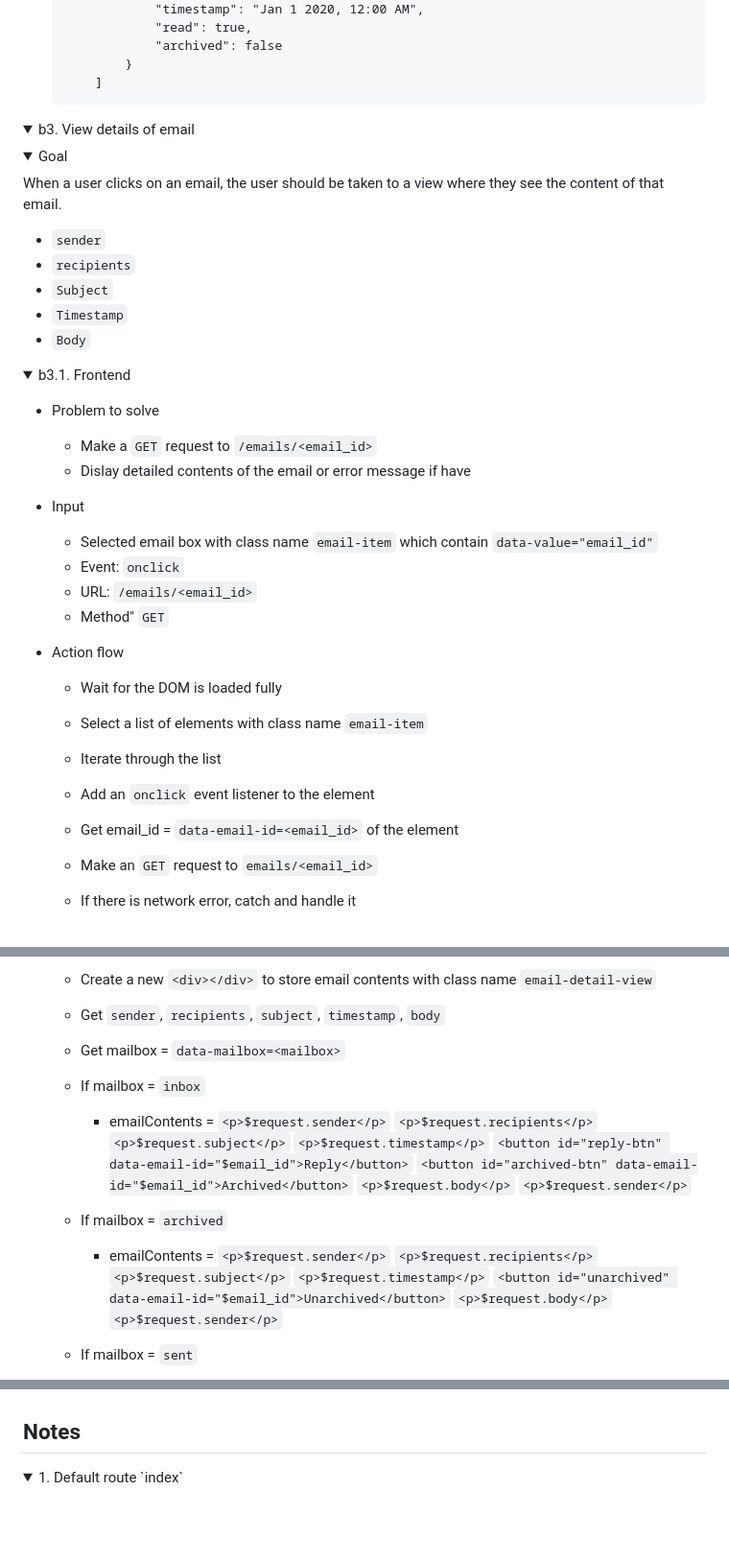
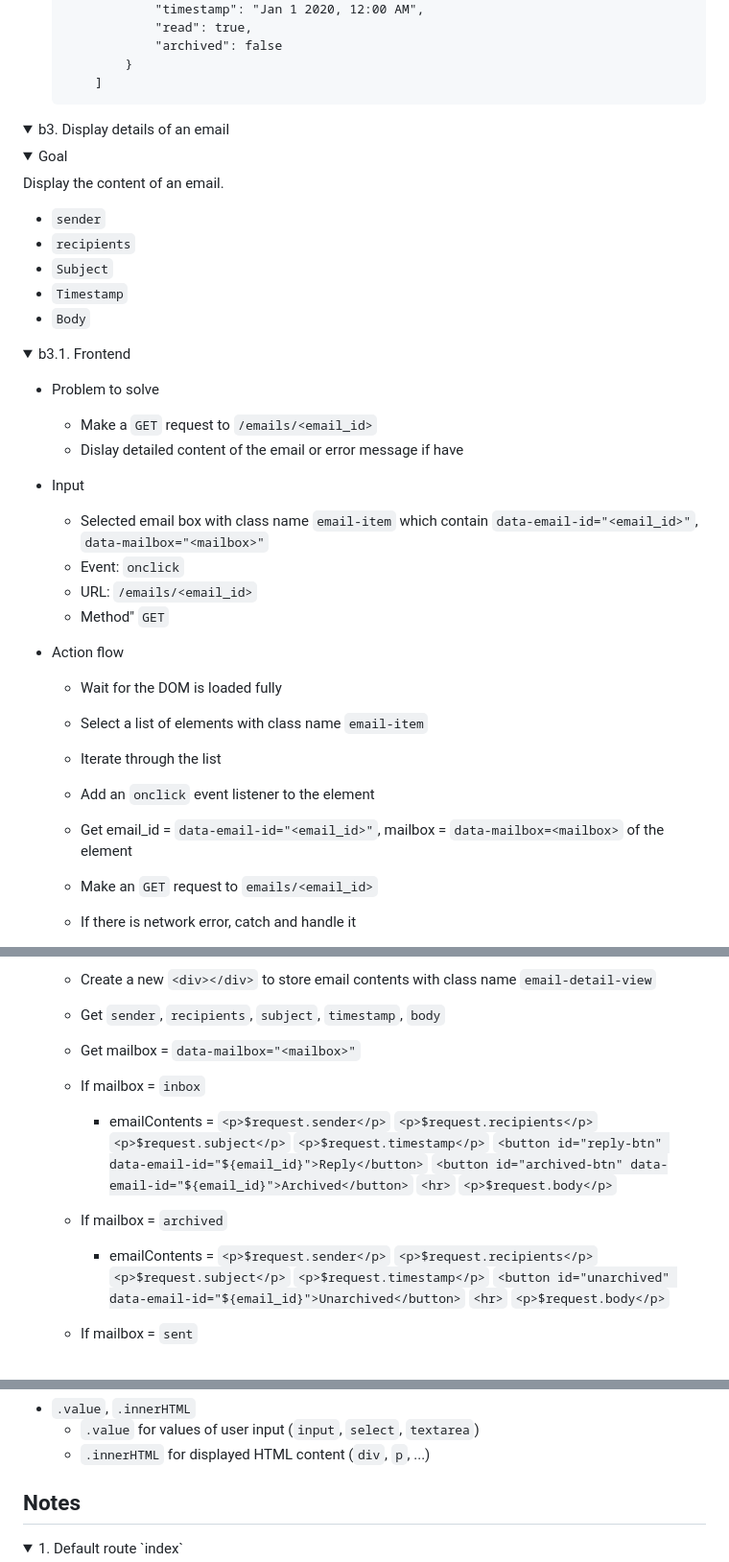
Before and after one commit to buimaianh/cs50w-projects, a Markdown page: email/dev-log.md, 3 parts joined by grey strips. Shown at 96% size. Drawn GitHub-style; folded sections open; blank space fills up the shorter version.

````diff
--- a/email/dev-log.md
+++ b/email/dev-log.md
@@ -772,16 +772,17 @@ Display a list of emails corresponding to `mailbox` name (`inbox`, `sent`, `arch
             }
         ]
     ```
+
 </details>
 </details>
 
 <details>
-<summary>b3. View details of email</summary>
+<summary>b3. Display details of an email</summary>
 
 <details>
 <summary>Goal</summary>
 
-When a user clicks on an email, the user should be taken to a view where they see the content of that email.
+Display the content of an email.
 
 - `sender`
 - `recipients`
@@ -795,10 +796,10 @@ When a user clicks on an email, the user should be taken to a view where they se
 
 - Problem to solve
     - Make a `GET` request to `/emails/<email_id>`
-    - Dislay detailed contents of the email or error message if have
+    - Dislay detailed content of the email or error message if have
 
 - Input
-    - Selected email box with class name `email-item` which contain `data-value="email_id"`
+    - Selected email box with class name `email-item` which contain `data-email-id="<email_id>"`, `data-mailbox="<mailbox>"`
     - Event: `onclick`
     - URL: `/emails/<email_id>`
     - Method" `GET`
@@ -808,7 +809,7 @@ When a user clicks on an email, the user should be taken to a view where they se
     - Select a list of elements with class name `email-item`
     - Iterate through the list
     - Add an `onclick` event listener to the element
-    - Get email_id = `data-email-id=<email_id>` of the element
+    - Get email_id = `data-email-id="<email_id>"`, mailbox = `data-mailbox=<mailbox>` of the element
     - Make an `GET` request to `emails/<email_id>`
     - If there is network error, catch and handle it
         - console.log("Error:", error)
@@ -825,17 +826,17 @@ When a user clicks on an email, the user should be taken to a view where they se
     - Get response result and handle it
     - Create a new `<div></div>` to store email contents with class name `email-detail-view`
     - Get `sender`, `recipients`, `subject`, `timestamp`, `body`
-    - Get mailbox = `data-mailbox=<mailbox>`
+    - Get mailbox = `data-mailbox="<mailbox>"`
     - If mailbox = `inbox`
         - emailContents =
             `<p>$request.sender</p>`
             `<p>$request.recipients</p>`
             `<p>$request.subject</p>`
             `<p>$request.timestamp</p>`
-            `<button id="reply-btn" data-email-id="$email_id">Reply</button>`
-            `<button id="archived-btn" data-email-id="$email_id">Archived</button>`
+            `<button id="reply-btn" data-email-id="${email_id}">Reply</button>`
+            `<button id="archived-btn" data-email-id="${email_id}">Archived</button>`
+            `<hr>`
             `<p>$request.body</p>`
-            `<p>$request.sender</p>`
 
     - If mailbox = `archived`
         - emailContents =
@@ -843,9 +844,9 @@ When a user clicks on an email, the user should be taken to a view where they se
             `<p>$request.recipients</p>`
             `<p>$request.subject</p>`
             `<p>$request.timestamp</p>`
-            `<button id="unarchived" data-email-id="$email_id">Unarchived</button>`
+            `<button id="unarchived" data-email-id="${email_id}">Unarchived</button>`
+            `<hr>`
             `<p>$request.body</p>`
-            `<p>$request.sender</p>`
 
     - If mailbox = `sent`
         - emailContents =
@@ -1137,3 +1211,6 @@ User can reply an email
+- `.value`, `.innerHTML`
+    - `.value` for values of user input  (`input`, `select`, `textarea`)
+    - `.innerHTML` for displayed HTML content (`div`, `p`, ...)
 
 </details>
 
````
Also changed, not shown: other parts of email/dev-log.md (+126 -53 lines).
